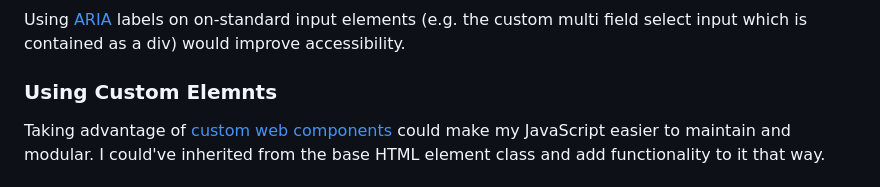
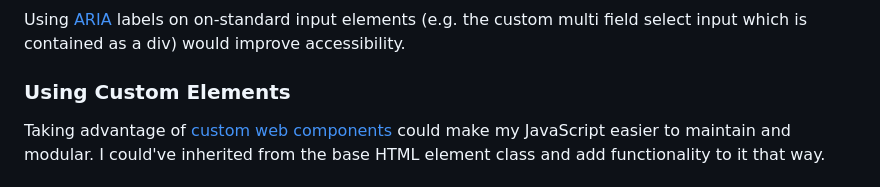
Before and after one commit to LachyFS/lfor8727-tracker, a Markdown page: README.md, the part around the change. GitHub-like rendering.

Commit message:
spelling error

```diff
--- a/README.md
+++ b/README.md
@@ -59,7 +59,7 @@ Storing the movie data on a web server could greaterly improve the performance o
 ### ARIA Labels
 Using [ARIA](https://developer.mozilla.org/en-US/docs/Web/Accessibility/ARIA) labels on on-standard input elements (e.g. the custom multi field select input which is contained as a div) would improve accessibility.
 
-### Using Custom Elemnts
+### Using Custom Elements
 Taking advantage of [custom web components](https://developer.mozilla.org/en-US/docs/Web/API/Web_components/Using_custom_elements) could make my JavaScript easier to maintain and modular. I could've inherited from the base HTML element class and add functionality to it that way.
 
 ## Lessons Learned
```
